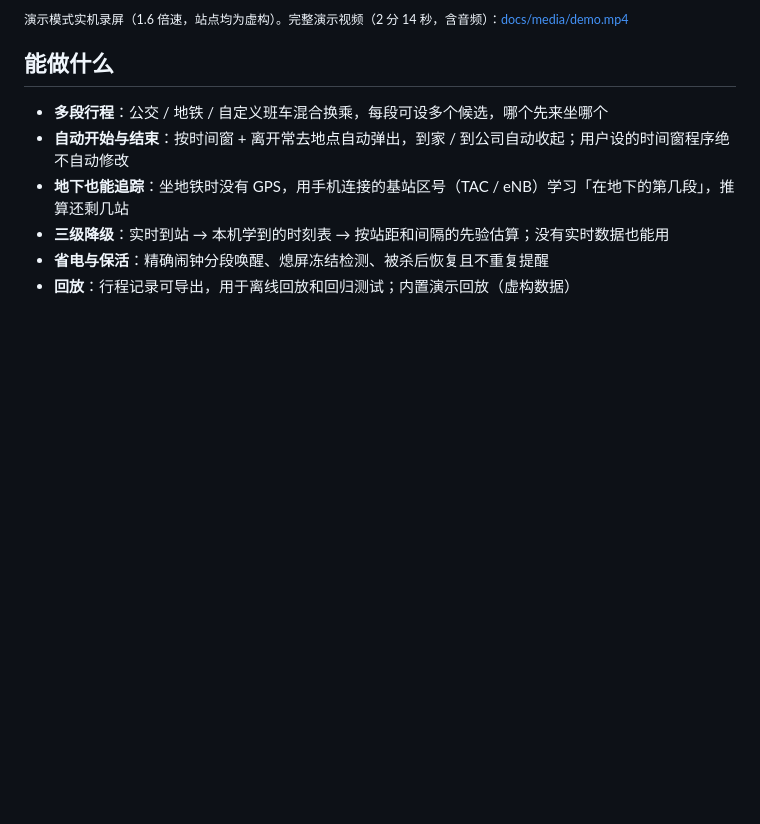
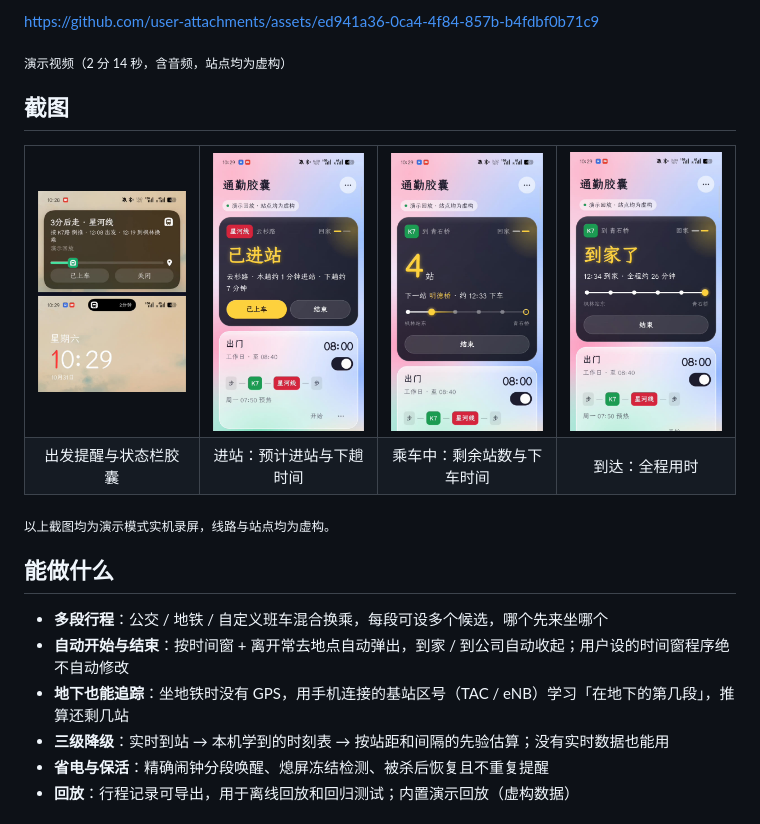
Before and after one commit to Invalided/CommuteCapsule, a Markdown page: README.md, the part around one of its changes. Drawn GitHub-style; pictures changed too: docs/images/screenshot-arrived.jpg (added), docs/images/screenshot-notification.jpg (added), docs/images/screenshot-riding.jpg (added); blank space fills up the shorter version.

Commit message:
Replace README preview with cover image, inline video and screenshots

```diff
--- a/README.md
+++ b/README.md
@@ -8,5 +8,26 @@
 
-<sub>演示模式实机录屏（1.6 倍速，站点均为虚构）。完整演示视频（2 分 14 秒，含音频）：[docs/media/demo.mp4](docs/media/demo.mp4)</sub>
+https://github.com/user-attachments/assets/ed941a36-0ca4-4f84-857b-b4fdbf0b71c9
+
+<sub>演示视频（2 分 14 秒，含音频，站点均为虚构）</sub>
+
+## 截图
+
+<table>
+  <tr>
+    <td align="center"><img src="docs/images/screenshot-notification.jpg" width="200" alt="出发提醒与状态栏胶囊"></td>
+    <td align="center"><img src="docs/images/screenshot-station.jpg" width="200" alt="进站"></td>
+    <td align="center"><img src="docs/images/screenshot-riding.jpg" width="200" alt="乘车中"></td>
+    <td align="center"><img src="docs/images/screenshot-arrived.jpg" width="200" alt="到达"></td>
+  </tr>
+  <tr>
+    <td align="center">出发提醒与状态栏胶囊</td>
+    <td align="center">进站：预计进站与下趟时间</td>
+    <td align="center">乘车中：剩余站数与下车时间</td>
+    <td align="center">到达：全程用时</td>
+  </tr>
+</table>
+
+<sub>以上截图均为演示模式实机录屏，线路与站点均为虚构。</sub>
 
 ## 能做什么
 
```
Also changed, not shown: other parts of README.md (+1 -1 lines), docs/images/cover.jpg (added), 1 other file.
